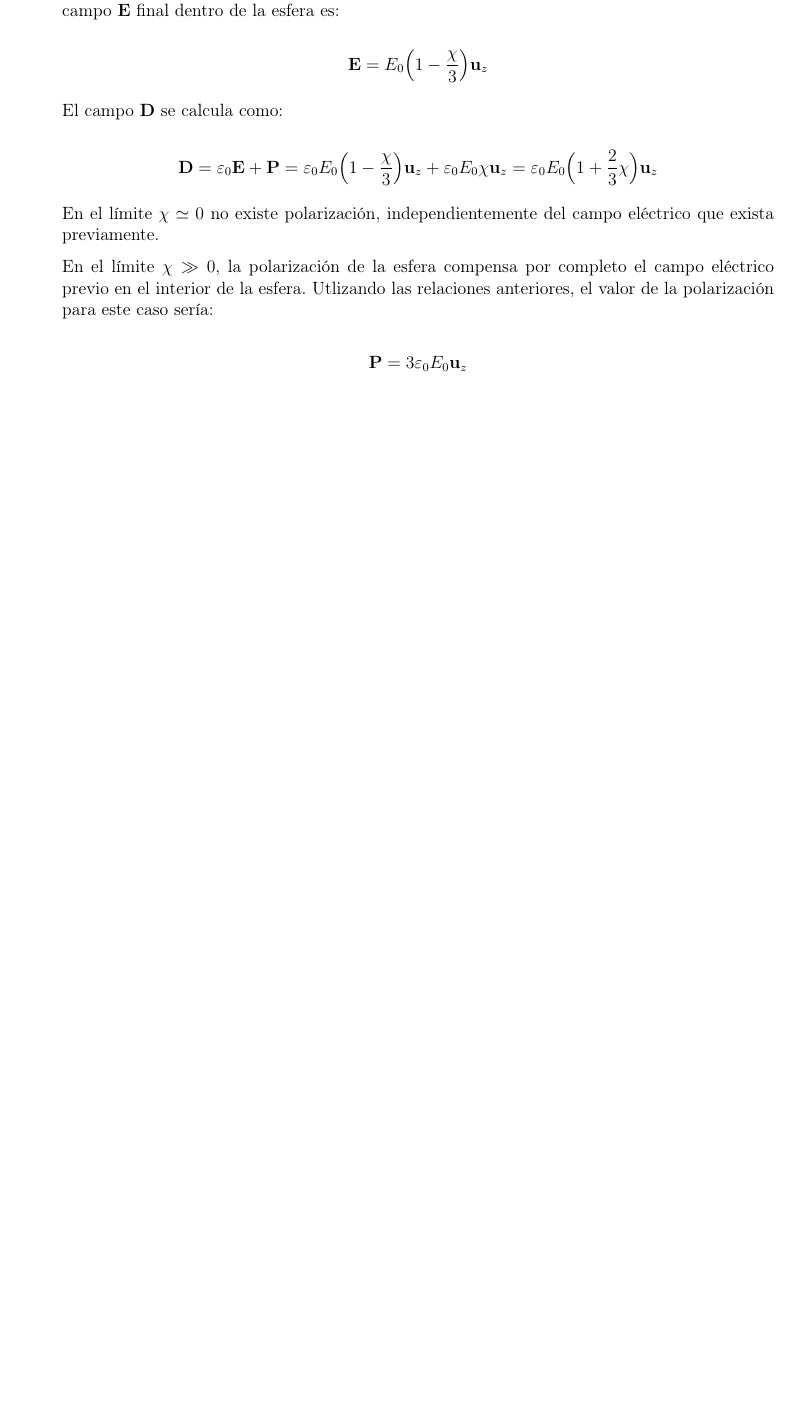
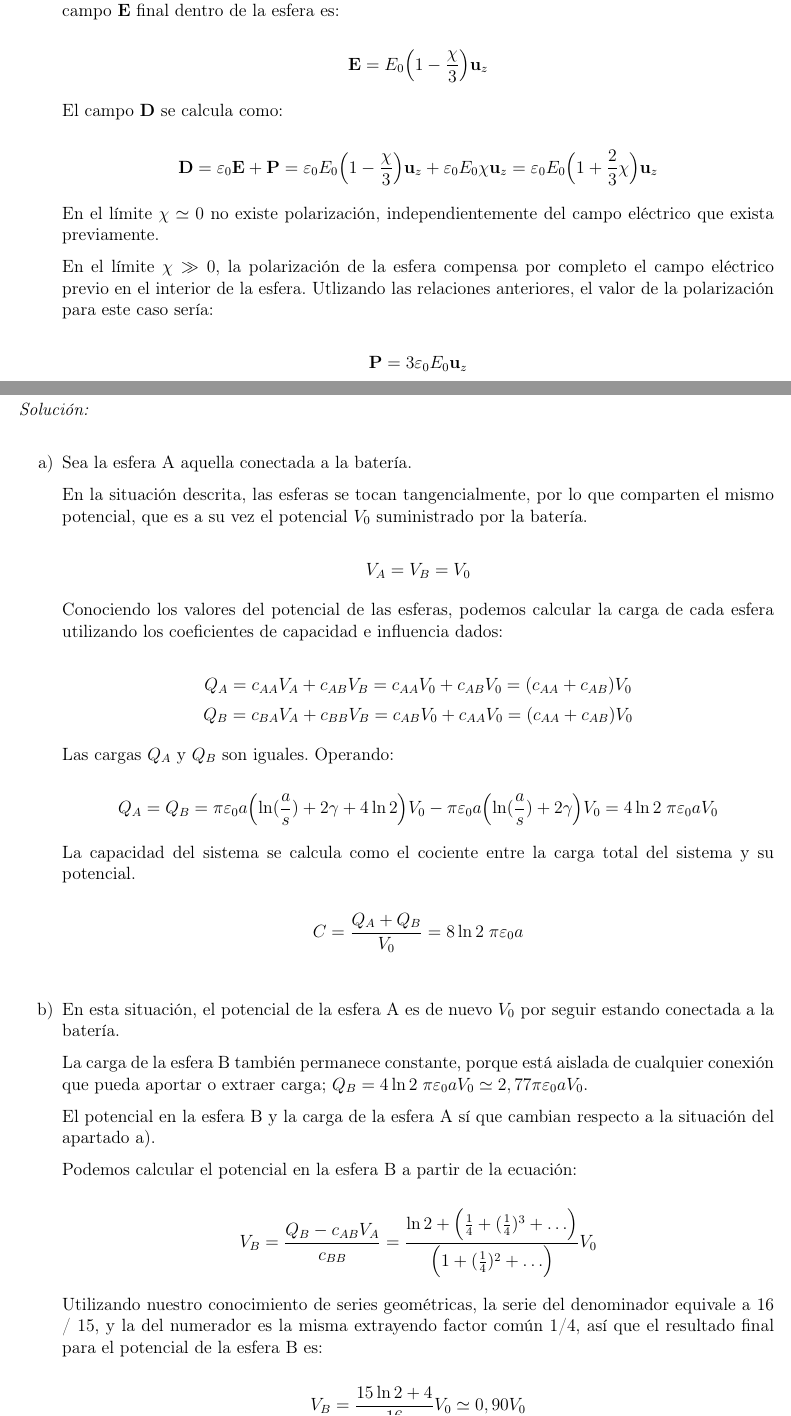
Before and after one commit to aurensanx/uned-mmII-pec1, a LaTeX problem sheet (pec/pec.tex, which reads pec/problems/ej3.tex): part of page 8 of 8 before the commit and two parts of pages 8 and 9 of 10 after it, the two joined at a grey line, cut so that both start at the same text, the shorter picture padded with empty space. Compiled offline with pdfLaTeX.

Commit message:
E3 EMI - PEC 1

```diff
--- /dev/null
+++ b/pec/problems/ej3.tex
@@ -0,0 +1,62 @@
+\textbf{E3.} (3 puntos)
+
+
+\vspace{20px}
+\textit{Solución:}
+\\
+
+\begin{enumerate}
+[label=\alph*)]
+    \item Sea la esfera A aquella conectada a la batería.
+
+    En la situación descrita, las esferas se tocan tangencialmente, por lo que comparten el mismo potencial, que es a su vez el potencial $V_0$ suministrado por la batería.
+
+    \begin{equation*}
+        V_A = V_B = V_0
+    \end{equation*}
+
+    Conociendo los valores del potencial de las esferas, podemos calcular la carga de cada esfera utilizando los coeficientes de capacidad e influencia dados:
+
+
+    \begin{equation*}
+        Q_A = c_{AA}  V_A + c_{AB} V_B = c_{AA}  V_0 + c_{AB} V_0 = (c_{AA} + c_{AB}) V_0
+    \end{equation*}
+    \begin{equation*}
+        Q_B = c_{BA}  V_A + c_{BB} V_B = c_{AB}  V_0 + c_{AA} V_0 = (c_{AA} + c_{AB}) V_0
+    \end{equation*}
+
+    Las cargas $Q_A$ y $Q_B$ son iguales. Operando:
+
+    \begin{equation*}
+        Q_A = Q_B = \pi \varepsilon_0 a \Bigl( \ln(\frac{a}{s}) + 2 \gamma + 4 \ln2 \Bigr)  V_0 - \pi \varepsilon_0 a \Bigl( \ln(\frac{a}{s}) + 2 \gamma \Bigr)   V_0 =
+        4 \ln2\;\pi \varepsilon_0 a V_0
+    \end{equation*}
+
+    La capacidad del sistema se calcula como el cociente entre la carga total del sistema y su potencial.
+
+    \begin{equation*}
+        C = \frac{Q_A + Q_B}{V_0} = 8 \ln2\;\pi \varepsilon_0 a
+    \end{equation*}
+
+    \vspace{20px}
+    \item En esta situación, el potencial de la esfera A es de nuevo $V_0$ por seguir estando conectada a la batería.
+
+    La carga de la esfera B también permanece constante, porque
+    está aislada de cualquier conexión que pueda aportar o extraer carga;
+    $Q_B =  4 \ln2\;\pi \varepsilon_0 a V_0  \simeq  2,77 \pi \varepsilon_0 a V_0$.
+
+    El potencial en la esfera B y la carga de la esfera A sí que cambian respecto a la situación del apartado a).
+
+    Podemos calcular el potencial en la esfera B a partir de la ecuación:
+
+    \begin{equation*}
+        V_B = \frac{Q_B - c_{AB} V_A}{c_{BB}} =
+        \frac{\ln2 + \Bigl( \frac{1}{4} + (\frac{1}{4})^3 + \ldots \Bigr)}{ \Bigl( 1 + (\frac{1}{4})^2 + \ldots \Bigr)} V_0
+    \end{equation*}
+
+    Utilizando nuestro conocimiento de series geométricas, la serie del denominador equivale a 16 / 15, y la del numerador es
+    la misma extrayendo factor común 1/4, así que el resultado final para el potencial de la esfera B es:
+
+    \begin{equation*}
+        V_B = \frac{15 \ln2 + 4}{16} V_0 \simeq 0,90 V_0
+    \end{equation*}
```
Also changed, not shown: pec/pec.tex (+2 -0 lines), pec/problems/ej1.tex (+32 -0 lines), pec/problems/ej3.tex (47 more changed lines).
